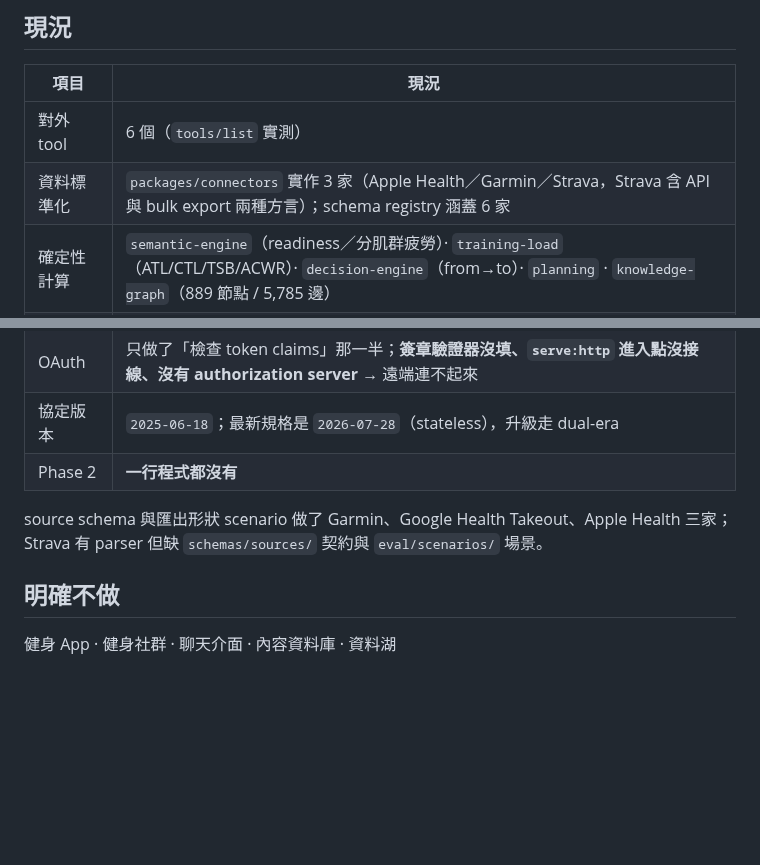
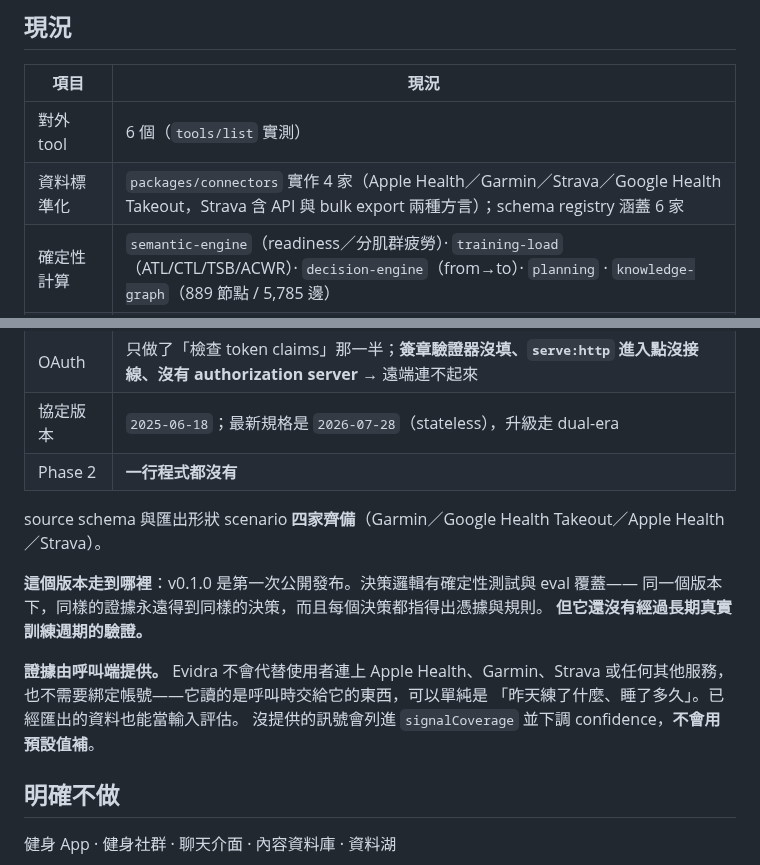
Before and after one commit to henryyeh182/evidra, a Markdown page: README.md, 2 parts joined by grey strips. GitHub-like rendering; blank space fills up the shorter version.

Commit message:
Correct what this README says is finished, and say how far along it is
Two claims here had gone stale without any gate noticing, because G1 compares
numbers and these were prose. The connector count said three sources when
google-health has had a parser for a while, and the line below the table still
said Strava had a parser but no source schema or scenarios — untrue since this
morning, when both landed.

The maturity note that went onto the public page belongs here too. This file
ships inside the .mcpb, so a reader who unzips the bundle gets it; leaving it
out would have meant the public page carried a caveat that the shipped copy
did not. That is the inconsistency worth avoiding — not duplication. The two
READMEs were never copies of each other, one being development notes and the
other a page for strangers, so "keeping them in sync" was the wrong frame for
declining to state the same fact twice.

Co-Authored-By: Claude Opus 5 <noreply@anthropic.com>

```diff
--- a/README.md
+++ b/README.md
@@ -161,7 +161,7 @@ Phase 2 是核心宗旨要的那個版本，不是選配。兩種模式共用同
 | 項目 | 現況 |
 |---|---|
 | 對外 tool | 6 個（`tools/list` 實測） |
-| 資料標準化 | `packages/connectors` 實作 3 家（Apple Health／Garmin／Strava，Strava 含 API 與 bulk export 兩種方言）；schema registry 涵蓋 6 家 |
+| 資料標準化 | `packages/connectors` 實作 4 家（Apple Health／Garmin／Strava／Google Health Takeout，Strava 含 API 與 bulk export 兩種方言）；schema registry 涵蓋 6 家 |
 | 確定性計算 | `semantic-engine`（readiness／分肌群疲勞）· `training-load`（ATL/CTL/TSB/ACWR）· `decision-engine`（from→to）· `planning` · `knowledge-graph`（889 節點 / 5,785 邊） |
 | 測試 | 323 tests、eval 20 golden cases 全綠 |
 | 傳輸 | stdio ✅ · Streamable HTTP ✅ |
@@ -169,8 +169,16 @@ Phase 2 是核心宗旨要的那個版本，不是選配。兩種模式共用同
 | 協定版本 | `2025-06-18`；最新規格是 `2026-07-28`（stateless），升級走 dual-era |
 | Phase 2 | **一行程式都沒有** |
 
-source schema 與匯出形狀 scenario 做了 Garmin、Google Health Takeout、Apple Health 三家；
-Strava 有 parser 但缺 `schemas/sources/` 契約與 `eval/scenarios/` 場景。
+source schema 與匯出形狀 scenario **四家齊備**（Garmin／Google Health Takeout／Apple Health／Strava）。
+
+**這個版本走到哪裡**：v0.1.0 是第一次公開發布。決策邏輯有確定性測試與 eval 覆蓋——
+同一個版本下，同樣的證據永遠得到同樣的決策，而且每個決策都指得出憑據與規則。
+**但它還沒有經過長期真實訓練週期的驗證。**
+
+**證據由呼叫端提供。** Evidra 不會代替使用者連上 Apple Health、Garmin、Strava
+或任何其他服務，也不需要綁定帳號——它讀的是呼叫時交給它的東西，可以單純是
+「昨天練了什麼、睡了多久」。已經匯出的資料也能當輸入評估。
+沒提供的訊號會列進 `signalCoverage` 並下調 confidence，**不會用預設值補**。
 
 ## 明確不做
 
```
